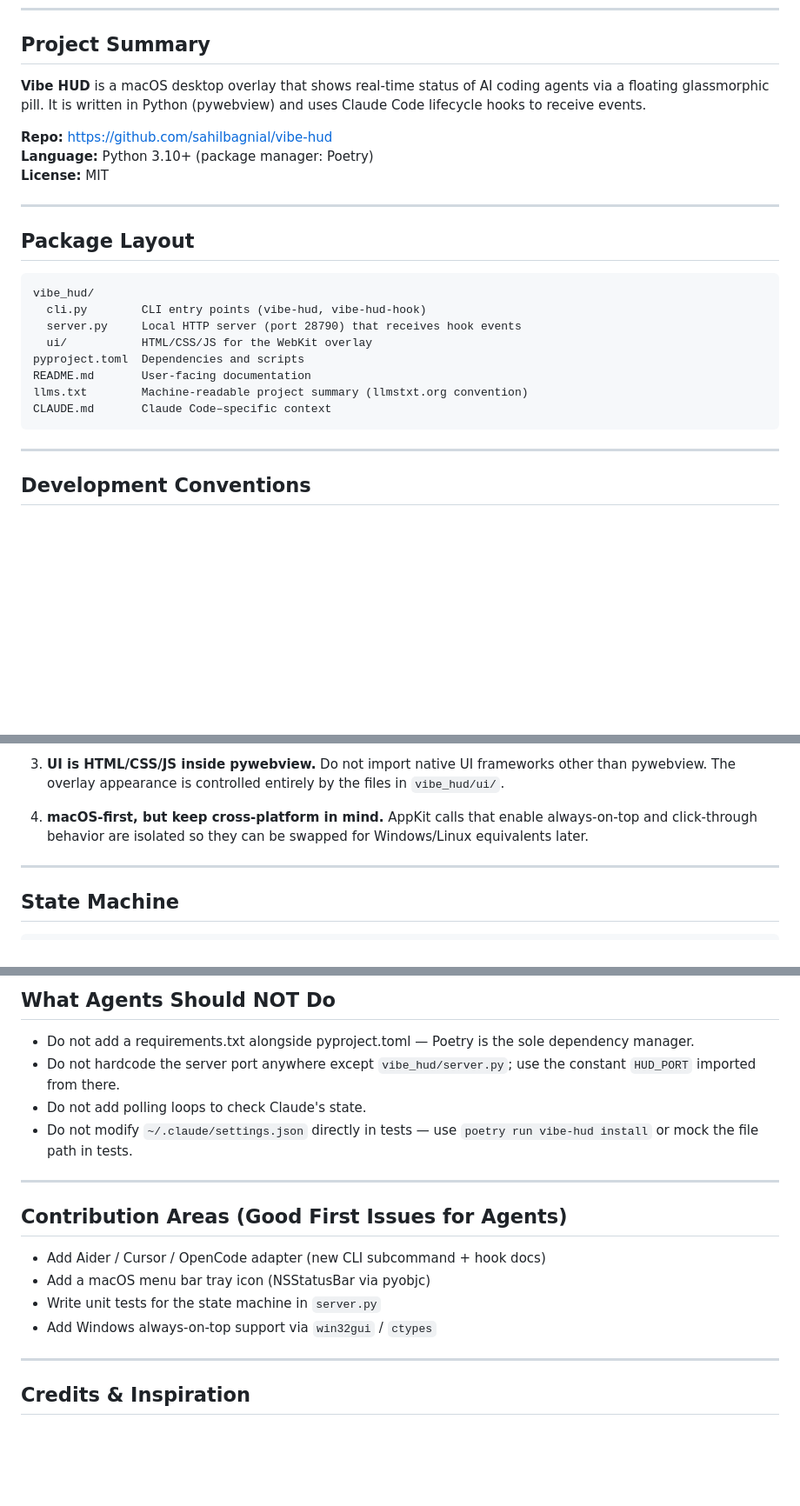
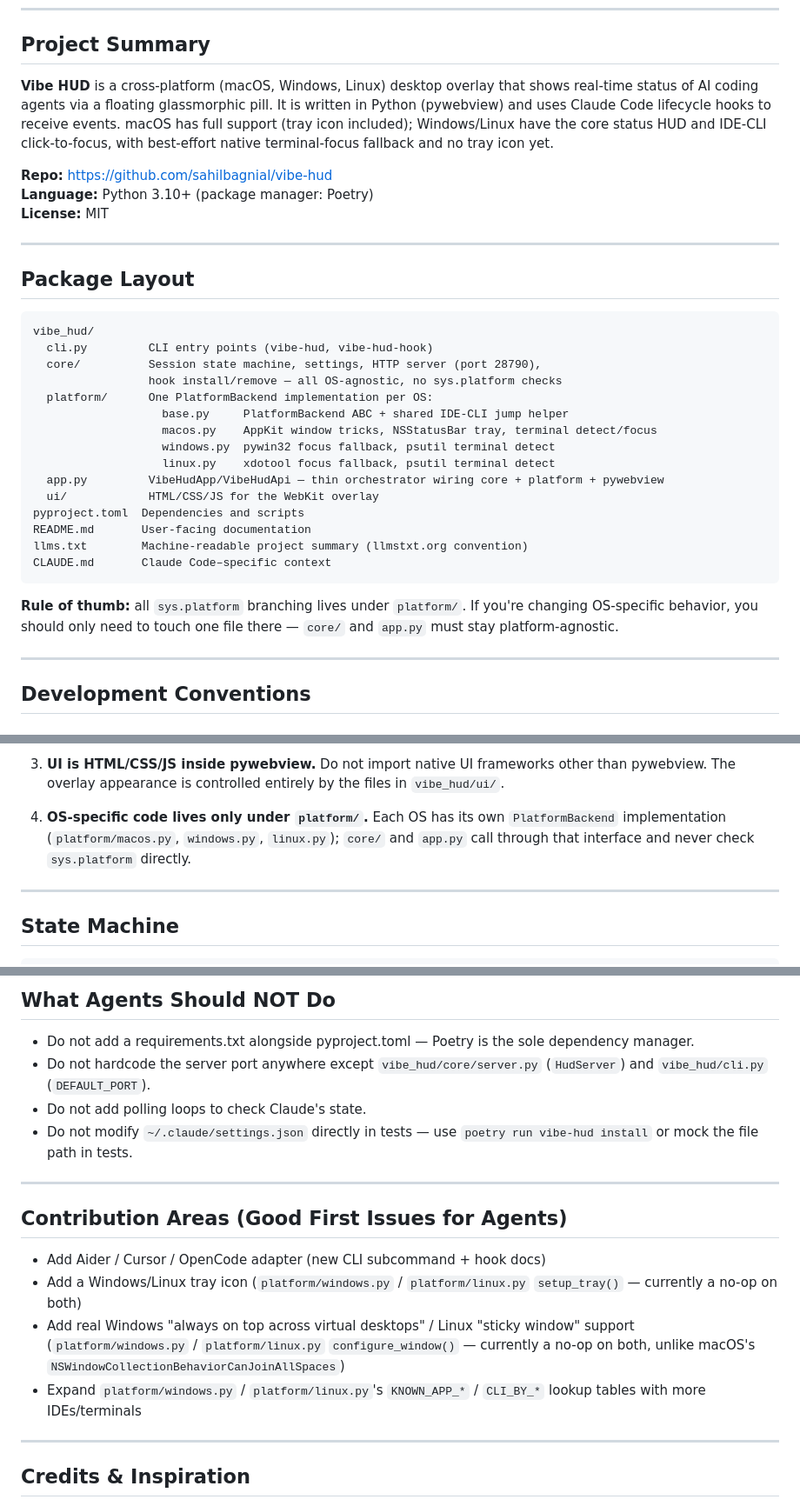
Before and after one commit to sahilbagnial/vibe-hud, a Markdown page: AGENTS.md, 3 parts joined by grey strips. Shown at 87% size. Rendered like a GitHub page; blank space fills up the shorter version.

````diff
--- a/AGENTS.md
+++ b/AGENTS.md
@@ -8,9 +8,12 @@ project's purpose, conventions, and how an agent should behave when working here
 
 ## Project Summary
 
-**Vibe HUD** is a macOS desktop overlay that shows real-time status of AI coding
-agents via a floating glassmorphic pill. It is written in Python (pywebview) and
-uses Claude Code lifecycle hooks to receive events.
+**Vibe HUD** is a cross-platform (macOS, Windows, Linux) desktop overlay that
+shows real-time status of AI coding agents via a floating glassmorphic pill.
+It is written in Python (pywebview) and uses Claude Code lifecycle hooks to
+receive events. macOS has full support (tray icon included); Windows/Linux
+have the core status HUD and IDE-CLI click-to-focus, with best-effort native
+terminal-focus fallback and no tray icon yet.
 
 **Repo:** https://github.com/sahilbagnial/vibe-hud
 **Language:** Python 3.10+ (package manager: Poetry)
@@ -22,14 +25,25 @@ uses Claude Code lifecycle hooks to receive events.
 
 ```
 vibe_hud/
-  cli.py        CLI entry points (vibe-hud, vibe-hud-hook)
-  server.py     Local HTTP server (port 28790) that receives hook events
-  ui/           HTML/CSS/JS for the WebKit overlay
+  cli.py         CLI entry points (vibe-hud, vibe-hud-hook)
+  core/          Session state machine, settings, HTTP server (port 28790),
+                 hook install/remove — all OS-agnostic, no sys.platform checks
+  platform/      One PlatformBackend implementation per OS:
+                   base.py     PlatformBackend ABC + shared IDE-CLI jump helper
+                   macos.py    AppKit window tricks, NSStatusBar tray, terminal detect/focus
+                   windows.py  pywin32 focus fallback, psutil terminal detect
+                   linux.py    xdotool focus fallback, psutil terminal detect
+  app.py         VibeHudApp/VibeHudApi — thin orchestrator wiring core + platform + pywebview
+  ui/            HTML/CSS/JS for the WebKit overlay
 pyproject.toml  Dependencies and scripts
 README.md       User-facing documentation
 llms.txt        Machine-readable project summary (llmstxt.org convention)
 CLAUDE.md       Claude Code–specific context
 ```
+
+**Rule of thumb:** all `sys.platform` branching lives under `platform/`. If
+you're changing OS-specific behavior, you should only need to touch one file
+there — `core/` and `app.py` must stay platform-agnostic.
 
 ---
 
@@ -72,9 +86,10 @@ poetry add <package>
    other than pywebview. The overlay appearance is controlled entirely by the
    files in `vibe_hud/ui/`.
 
-4. **macOS-first, but keep cross-platform in mind.** AppKit calls that enable
-   always-on-top and click-through behavior are isolated so they can be swapped
-   for Windows/Linux equivalents later.
+4. **OS-specific code lives only under `platform/`.** Each OS has its own
+   `PlatformBackend` implementation (`platform/macos.py`, `windows.py`,
+   `linux.py`); `core/` and `app.py` call through that interface and never
+   check `sys.platform` directly.
 
 ---
 
@@ -113,8 +128,8 @@ The hook posts JSON to `http://127.0.0.1:28790/event`:
 
 - Do not add a requirements.txt alongside pyproject.toml — Poetry is the sole
   dependency manager.
-- Do not hardcode the server port anywhere except `vibe_hud/server.py`; use the
-  constant `HUD_PORT` imported from there.
+- Do not hardcode the server port anywhere except `vibe_hud/core/server.py`
+  (`HudServer`) and `vibe_hud/cli.py` (`DEFAULT_PORT`).
 - Do not add polling loops to check Claude's state.
 - Do not modify `~/.claude/settings.json` directly in tests — use
   `poetry run vibe-hud install` or mock the file path in tests.
@@ -124,9 +139,14 @@ The hook posts JSON to `http://127.0.0.1:28790/event`:
 ## Contribution Areas (Good First Issues for Agents)
 
 - Add Aider / Cursor / OpenCode adapter (new CLI subcommand + hook docs)
-- Add a macOS menu bar tray icon (NSStatusBar via pyobjc)
-- Write unit tests for the state machine in `server.py`
-- Add Windows always-on-top support via `win32gui` / `ctypes`
+- Add a Windows/Linux tray icon (`platform/windows.py` / `platform/linux.py`
+  `setup_tray()` — currently a no-op on both)
+- Add real Windows "always on top across virtual desktops" / Linux
+  "sticky window" support (`platform/windows.py` / `platform/linux.py`
+  `configure_window()` — currently a no-op on both, unlike macOS's
+  `NSWindowCollectionBehaviorCanJoinAllSpaces`)
+- Expand `platform/windows.py` / `platform/linux.py`'s `KNOWN_APP_*` /
+  `CLI_BY_*` lookup tables with more IDEs/terminals
 
 ---
 
````
Also changed, not shown: README.md (+8 -6 lines).
